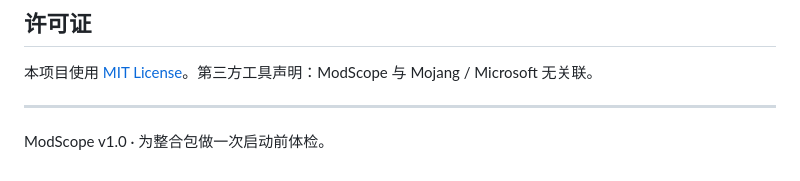
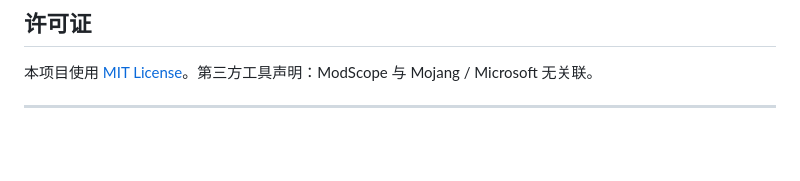
Before and after one commit to Beimo1224/ModScope, a Markdown page: README.md, the part around the change. GitHub-like rendering; blank space fills up the shorter version.

Commit message:
Remove ModScope version note from README
Removed the version note for ModScope from the README.

```diff
--- a/README.md
+++ b/README.md
@@ -239,5 +239,3 @@ app.py → models.py → 跟一条“缺失依赖” → tests/test_analyzer.py
 本项目使用 [MIT License](LICENSE)。第三方工具声明：ModScope 与 Mojang / Microsoft 无关联。
 
 ---
-
-ModScope v1.0 · 为整合包做一次启动前体检。
```
